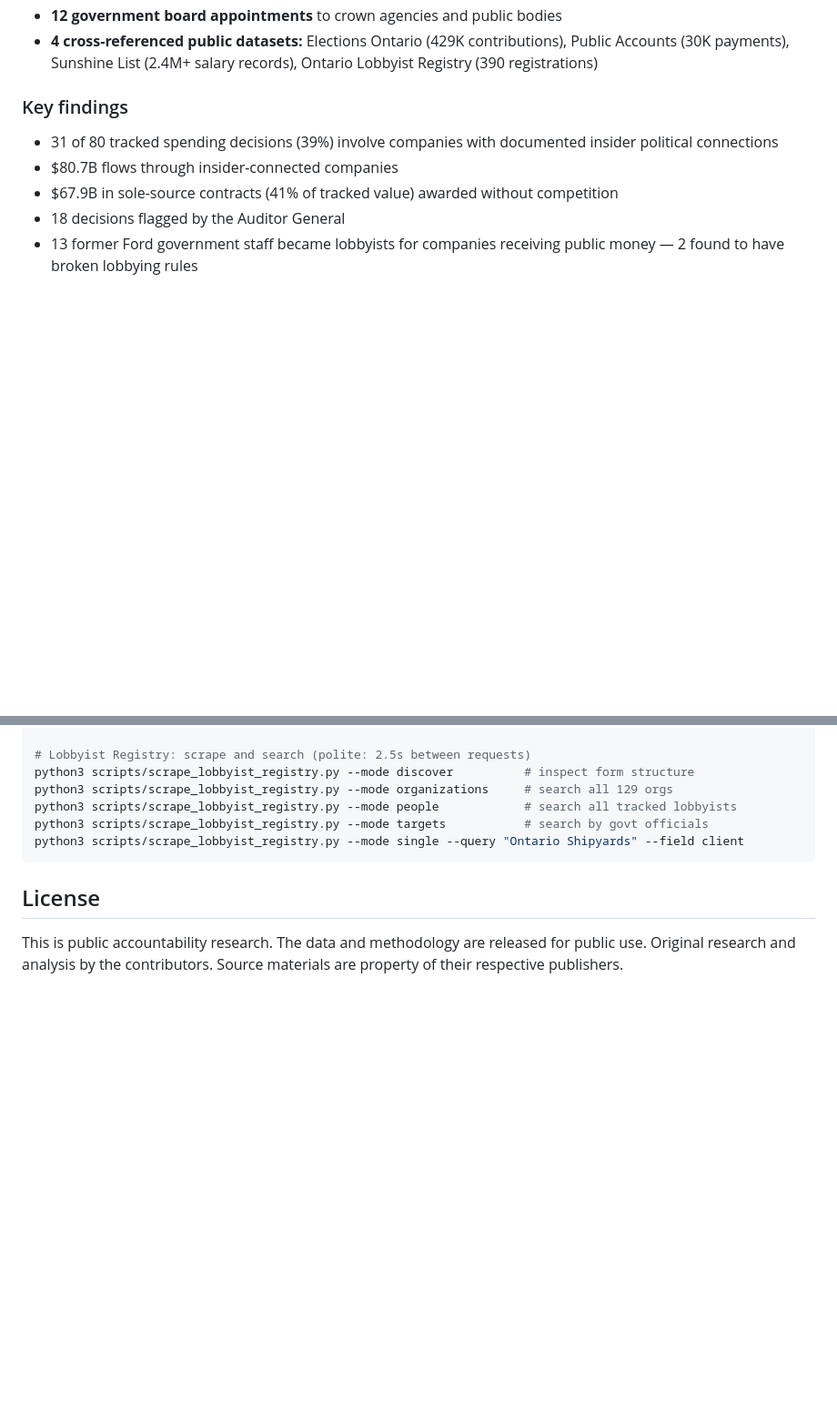
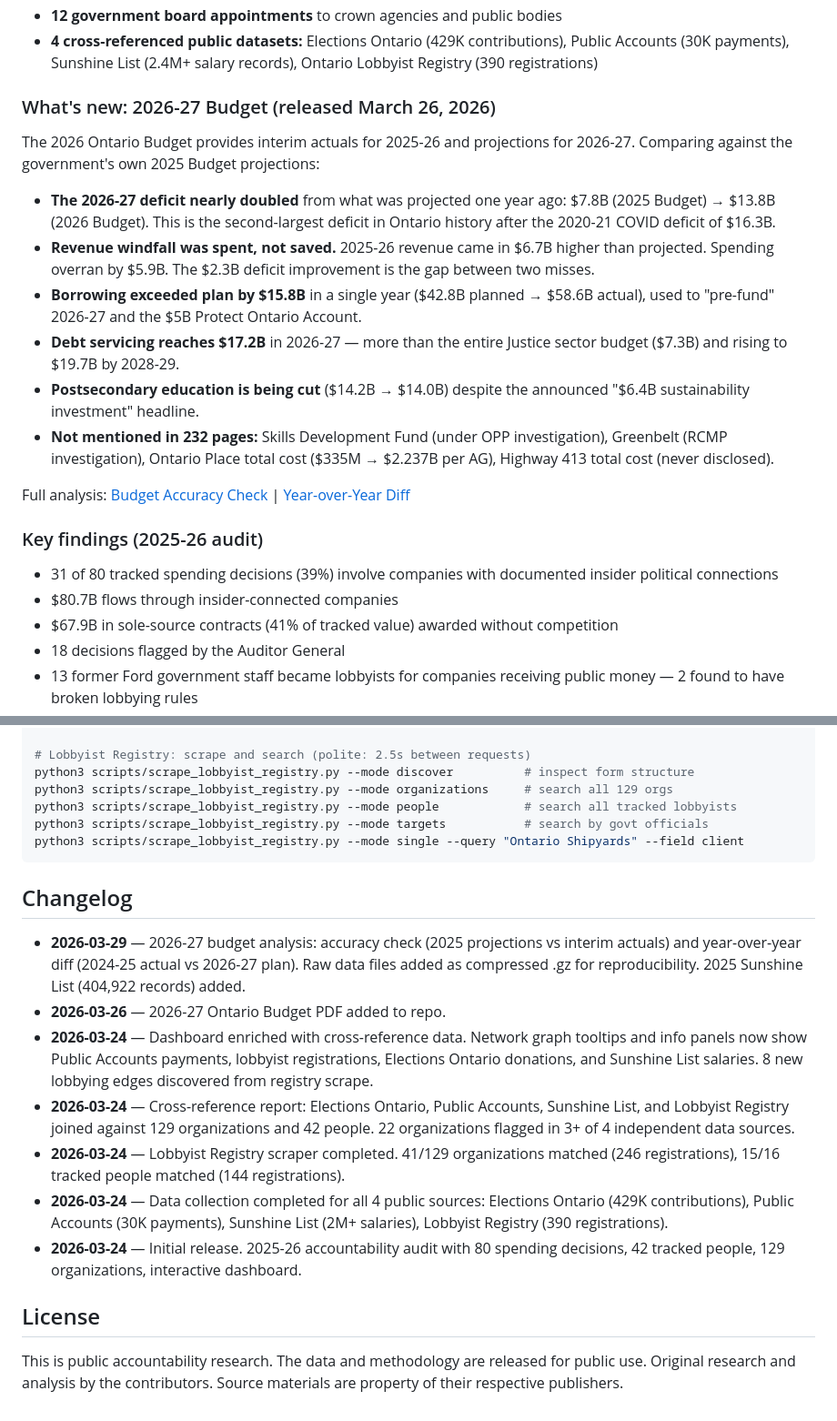
Before and after one commit to devs-discens/ontario-budget-accountability, a Markdown page: README.md, 2 parts joined by grey strips. Shown at 91% size. GitHub-like rendering; blank space fills up the shorter version.

Commit message:
Add 2026-27 budget highlights and changelog to README
- New section: "What's new: 2026-27 Budget" with key findings from
  interim vs projections analysis (deficit doubled, borrowing +$15.8B,
  SDF/Greenbelt/Ontario Place absent from 232 pages)
- Changelog section documenting major milestones
- 2025-26 interim figures clearly labelled throughout

Co-Authored-By: Claude Opus 4.6 (1M context) <noreply@anthropic.com>

````diff
--- a/README.md
+++ b/README.md
@@ -14,7 +14,20 @@ This is **original research**, structured as both human-readable reports and mac
 - **12 government board appointments** to crown agencies and public bodies
 - **4 cross-referenced public datasets:** Elections Ontario (429K contributions), Public Accounts (30K payments), Sunshine List (2.4M+ salary records), Ontario Lobbyist Registry (390 registrations)
 
-### Key findings
+### What's new: 2026-27 Budget (released March 26, 2026)
+
+The 2026 Ontario Budget provides interim actuals for 2025-26 and projections for 2026-27. Comparing against the government's own 2025 Budget projections:
+
+- **The 2026-27 deficit nearly doubled** from what was projected one year ago: $7.8B (2025 Budget) → $13.8B (2026 Budget). This is the second-largest deficit in Ontario history after the 2020-21 COVID deficit of $16.3B.
+- **Revenue windfall was spent, not saved.** 2025-26 revenue came in $6.7B higher than projected. Spending overran by $5.9B. The $2.3B deficit improvement is the gap between two misses.
+- **Borrowing exceeded plan by $15.8B** in a single year ($42.8B planned → $58.6B actual), used to "pre-fund" 2026-27 and the $5B Protect Ontario Account.
+- **Debt servicing reaches $17.2B** in 2026-27 — more than the entire Justice sector budget ($7.3B) and rising to $19.7B by 2028-29.
+- **Postsecondary education is being cut** ($14.2B → $14.0B) despite the announced "$6.4B sustainability investment" headline.
+- **Not mentioned in 232 pages:** Skills Development Fund (under OPP investigation), Greenbelt (RCMP investigation), Ontario Place total cost ($335M → $2.237B per AG), Highway 413 total cost (never disclosed).
+
+Full analysis: [Budget Accuracy Check](audits/2026-27/research/budget-accuracy-2025-26.md) | [Year-over-Year Diff](audits/2026-27/research/budget-diff-2025-vs-2027.md)
+
+### Key findings (2025-26 audit)
 
 - 31 of 80 tracked spending decisions (39%) involve companies with documented insider political connections
 - $80.7B flows through insider-connected companies
@@ -273,6 +286,16 @@ python3 scripts/scrape_lobbyist_registry.py --mode targets           # search by
 python3 scripts/scrape_lobbyist_registry.py --mode single --query "Ontario Shipyards" --field client
 ```
 
+## Changelog
+
+- **2026-03-29** — 2026-27 budget analysis: accuracy check (2025 projections vs interim actuals) and year-over-year diff (2024-25 actual vs 2026-27 plan). Raw data files added as compressed .gz for reproducibility. 2025 Sunshine List (404,922 records) added.
+- **2026-03-26** — 2026-27 Ontario Budget PDF added to repo.
+- **2026-03-24** — Dashboard enriched with cross-reference data. Network graph tooltips and info panels now show Public Accounts payments, lobbyist registrations, Elections Ontario donations, and Sunshine List salaries. 8 new lobbying edges discovered from registry scrape.
+- **2026-03-24** — Cross-reference report: Elections Ontario, Public Accounts, Sunshine List, and Lobbyist Registry joined against 129 organizations and 42 people. 22 organizations flagged in 3+ of 4 independent data sources.
+- **2026-03-24** — Lobbyist Registry scraper completed. 41/129 organizations matched (246 registrations), 15/16 tracked people matched (144 registrations).
+- **2026-03-24** — Data collection completed for all 4 public sources: Elections Ontario (429K contributions), Public Accounts (30K payments), Sunshine List (2M+ salaries), Lobbyist Registry (390 registrations).
+- **2026-03-24** — Initial release. 2025-26 accountability audit with 80 spending decisions, 42 tracked people, 129 organizations, interactive dashboard.
+
 ## License
 
 This is public accountability research. The data and methodology are released for public use. Original research and analysis by the contributors. Source materials are property of their respective publishers.
````
